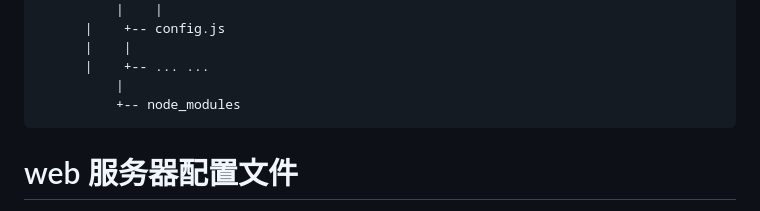
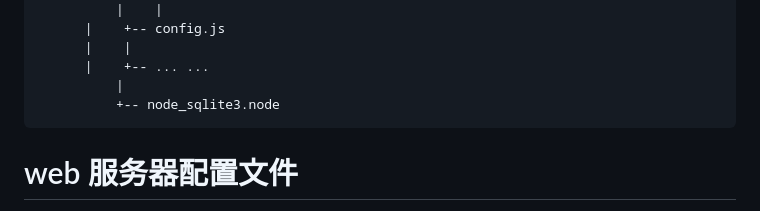
Before and after one commit to superconvert/smart_rtmpd, a Markdown page: web manager/src/README.md, the part around the change. GitHub-like rendering.

```diff
--- a/web manager/src/README.md
+++ b/web manager/src/README.md
@@ -145,7 +145,7 @@ smart_rtmpd
 	  |    |
 	  |    +-- ... ...
           |
-          +-- node_modules
+          +-- node_sqlite3.node
 ~~~
 
 # web 服务器配置文件
```
